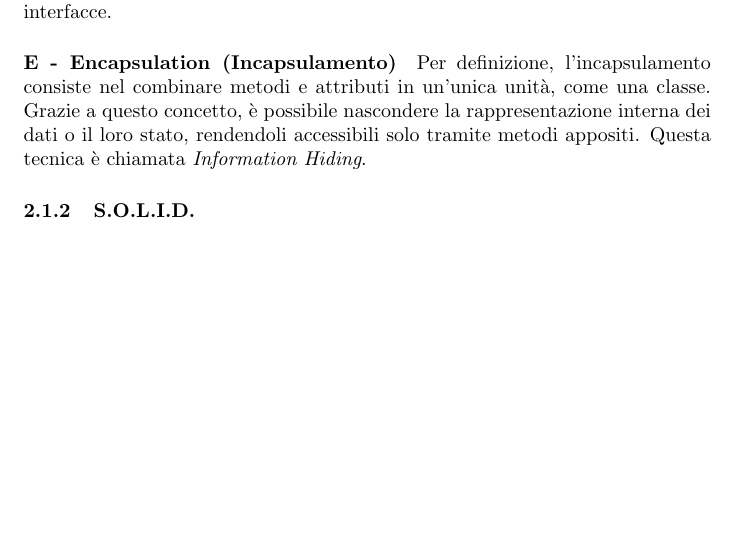
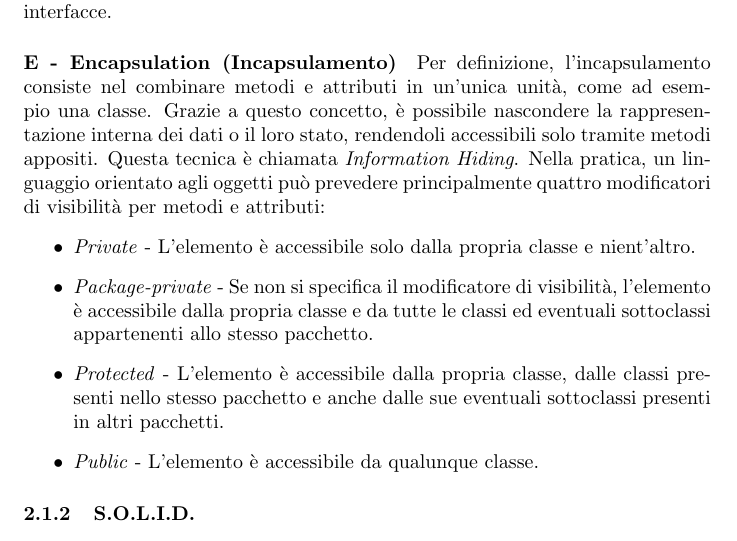
Before and after one commit to marco-savino/theory_concepts, a LaTeX document (documents/notebook.tex): part of page 3 of 8, cut so that both start at the same text, the shorter picture padded with empty space. Compiled offline with pdfLaTeX.

Commit message:
"Encapsulation completed"

```diff
--- a/documents/notebook.tex
+++ b/documents/notebook.tex
@@ -45,7 +45,13 @@
 
             \paragraph{I - Inherintance (Ereditarietà)} L'ereditarietà è il meccanismo attraverso cui la definizione di una classe deriva da quella di un'altra classe. La prima prende così il nome di sottoclasse e la seconda di super-classe. La sottoclasse condivide lo stesso formato dei dati e le stesse operazioni della sua super-classe, in base alla loro visibilità, e in più ha la possibilità di definirne dei propri a sua volta. Una classe può ereditare una sola altra classe e un numero illimitato di interfacce.
 
-            \paragraph{E - Encapsulation (Incapsulamento)} Per definizione, l'incapsulamento consiste nel combinare metodi e attributi in un'unica unità, come una classe. Grazie a questo concetto, è possibile nascondere la rappresentazione interna dei dati o il loro stato, rendendoli accessibili solo tramite metodi appositi. Questa tecnica è chiamata \textit{Information Hiding}.
+            \paragraph{E - Encapsulation (Incapsulamento)} Per definizione, l'incapsulamento consiste nel combinare metodi e attributi in un'unica unità, come ad esempio una classe. Grazie a questo concetto, è possibile nascondere la rappresentazione interna dei dati o il loro stato, rendendoli accessibili solo tramite metodi appositi. Questa tecnica è chiamata \textit{Information Hiding}. Nella pratica, un linguaggio orientato agli oggetti può prevedere principalmente quattro modificatori di visibilità per metodi e attributi:
+                \begin{itemize}
+                    \item \textit{Private} - L'elemento è accessibile solo dalla propria classe e nient'altro.
+                    \item \textit{Package-private} - Se non si specifica il modificatore di visibilità, l'elemento è accessibile dalla propria classe e da tutte le classi ed eventuali sottoclassi appartenenti allo stesso pacchetto.
+                    \item \textit{Protected} - L'elemento è accessibile dalla propria classe, dalle classi presenti nello stesso pacchetto e anche dalle sue eventuali sottoclassi presenti in altri pacchetti.
+                    \item \textit{Public} - L'elemento è accessibile da qualunque classe.
+                \end{itemize}
 
         \subsubsection{S.O.L.I.D.}
             Questo acronimo indica un gruppo di cinque principi da seguire, affinché il codice sia più leggibile e più facile da cambiare in caso di necessità.
```
Also changed, not shown: documents/notebook.pdf, 11 other files.
